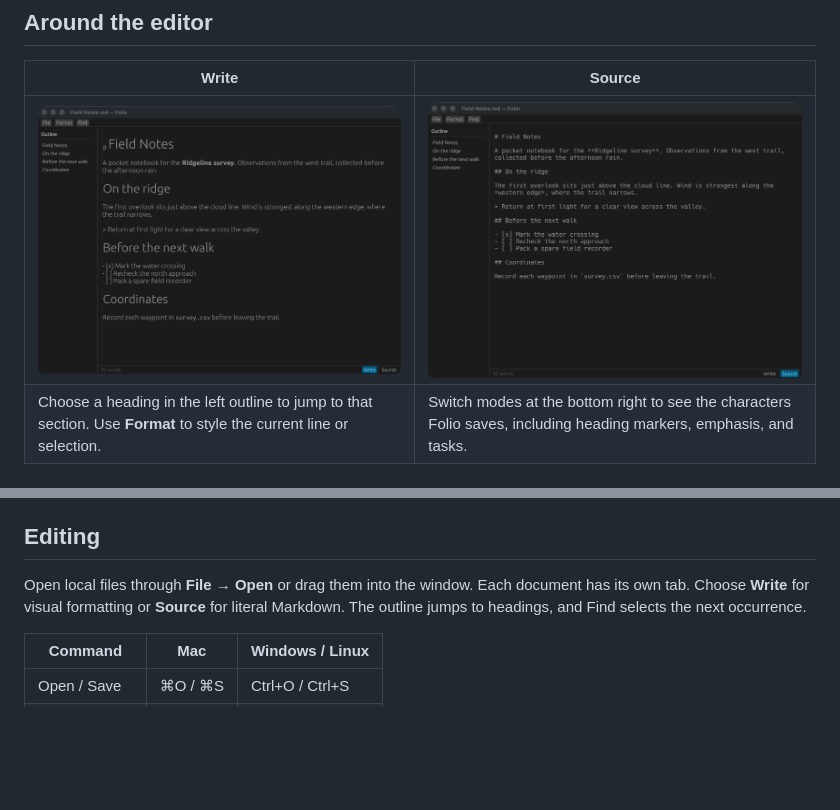
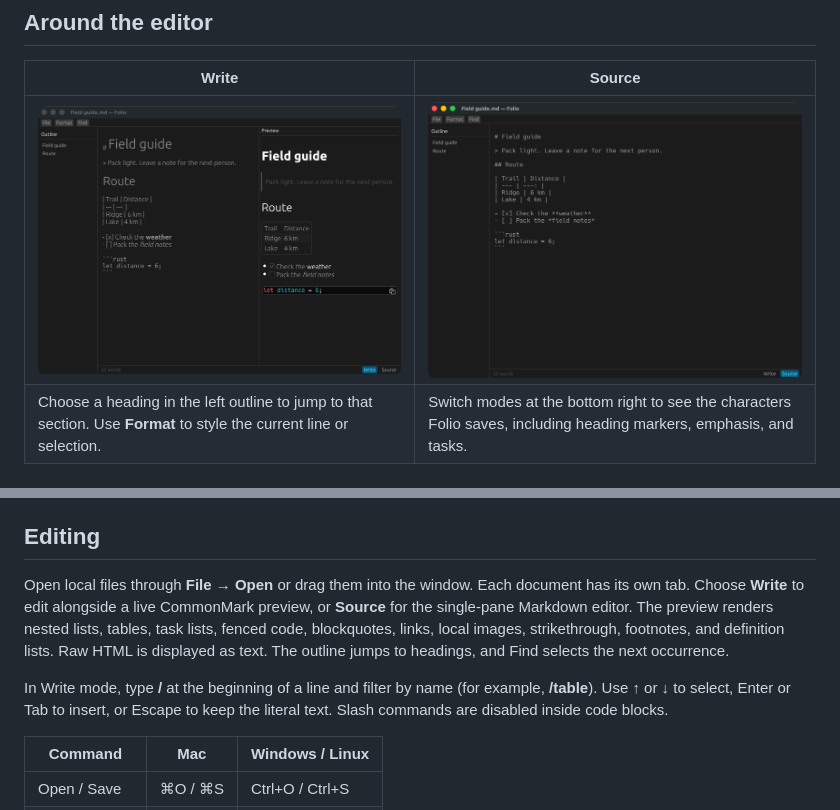
Before and after one commit to alexgtmbot/folio, a Markdown page: README.md, 2 parts joined by grey strips. Rendered like a GitHub page; pictures changed too: screenshots/source.png, screenshots/write.png; blank space fills up the shorter version.

Commit message:
Render CommonMark live and add searchable slash commands

```diff
--- a/README.md
+++ b/README.md
@@ -27,7 +27,9 @@ From this checkout, run `cargo run --release --locked`. To open an existing docu
 
 ## Editing
 
-Open local files through **File → Open** or drag them into the window. Each document has its own tab. Choose **Write** for visual formatting or **Source** for literal Markdown. The outline jumps to headings, and Find selects the next occurrence.
+Open local files through **File → Open** or drag them into the window. Each document has its own tab. Choose **Write** to edit alongside a live CommonMark preview, or **Source** for the single-pane Markdown editor. The preview renders nested lists, tables, task lists, fenced code, blockquotes, links, local images, strikethrough, footnotes, and definition lists. Raw HTML is displayed as text. The outline jumps to headings, and Find selects the next occurrence.
+
+In Write mode, type **/** at the beginning of a line and filter by name (for example, **/table**). Use ↑ or ↓ to select, Enter or Tab to insert, or Escape to keep the literal text. Slash commands are disabled inside code blocks.
 
 | Command | Mac | Windows / Linux |
 |---|---|---|
```
Also changed, not shown: 5 other files.
